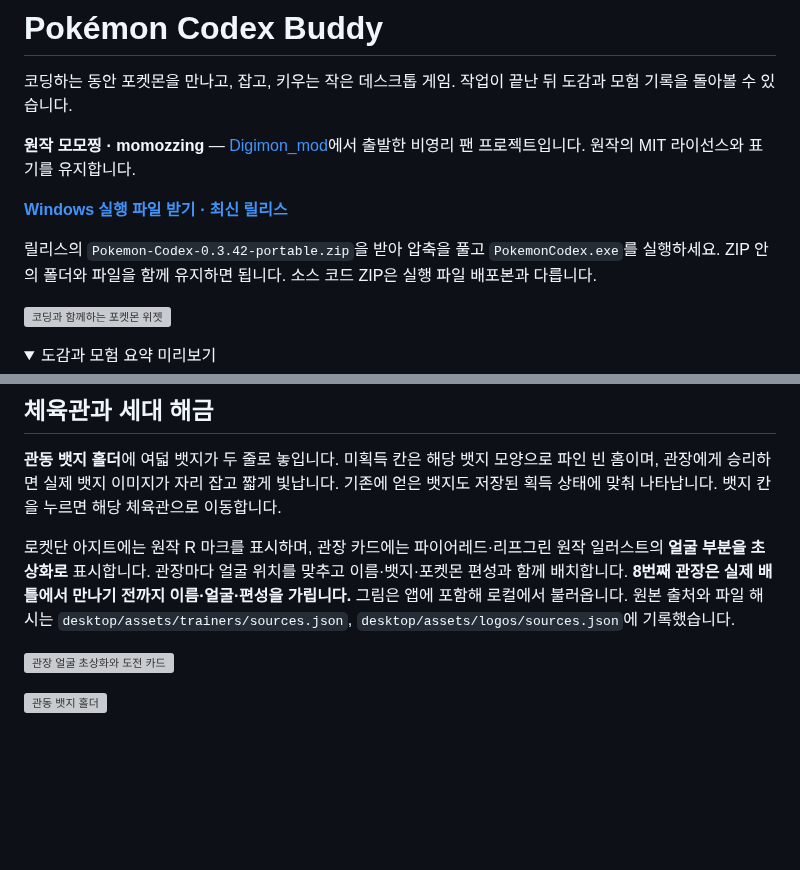
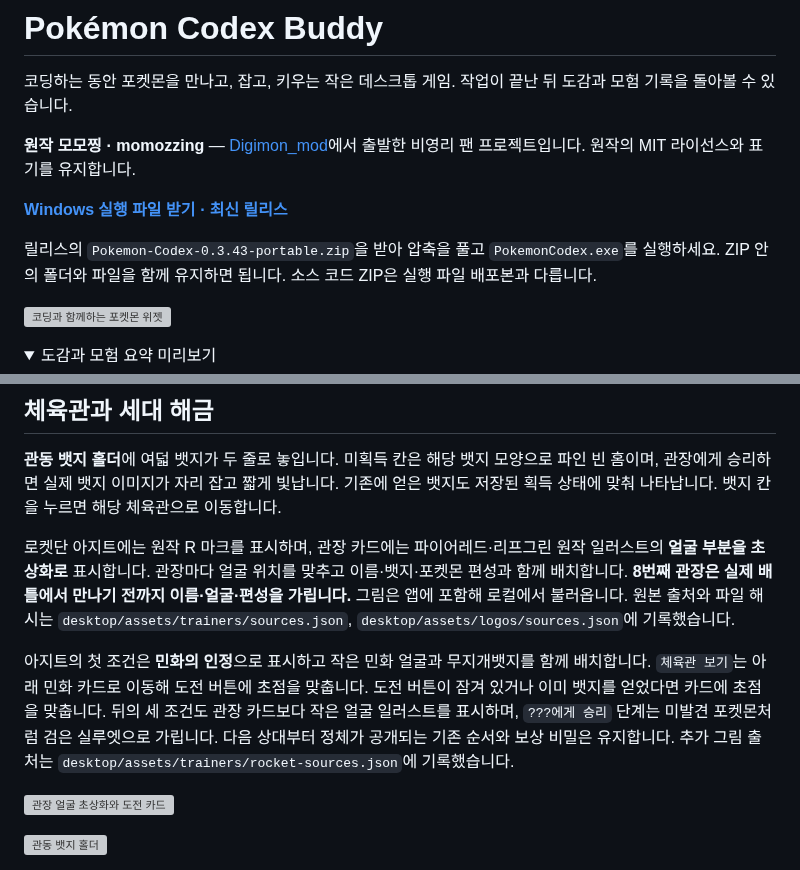
Before and after one commit to Bakzzi/Pokemon_codex, a Markdown page: README.md, 2 parts joined by grey strips. Drawn GitHub-style; folded sections open; blank space fills up the shorter version; grey boxes are pictures that could not be loaded.

Commit message:
Add Rocket Hideout portraits, hidden silhouettes and Erika gym navigation

```diff
--- a/README.md
+++ b/README.md
@@ -6,7 +6,7 @@
 
 **[Windows 실행 파일 받기 · 최신 릴리스](https://github.com/Bakzzi/Pokemon_codex/releases/latest)**
 
-릴리스의 `Pokemon-Codex-0.3.42-portable.zip`을 받아 압축을 풀고 `PokemonCodex.exe`를 실행하세요. ZIP 안의 폴더와 파일을 함께 유지하면 됩니다. 소스 코드 ZIP은 실행 파일 배포본과 다릅니다.
+릴리스의 `Pokemon-Codex-0.3.43-portable.zip`을 받아 압축을 풀고 `PokemonCodex.exe`를 실행하세요. ZIP 안의 폴더와 파일을 함께 유지하면 됩니다. 소스 코드 ZIP은 실행 파일 배포본과 다릅니다.
 
 ![코딩과 함께하는 포켓몬 위젯](docs/screenshots/widget.png)
 
@@ -171,6 +171,8 @@ PokeAPI의 파이어레드·리프그린 레벨업 기술표, 3세대 당시 위
 
 로켓단 아지트에는 원작 R 마크를 표시하며, 관장 카드에는 파이어레드·리프그린 원작 일러스트의 **얼굴 부분을 초상화로** 표시합니다. 관장마다 얼굴 위치를 맞추고 이름·뱃지·포켓몬 편성과 함께 배치합니다. **8번째 관장은 실제 배틀에서 만나기 전까지 이름·얼굴·편성을 가립니다.** 그림은 앱에 포함해 로컬에서 불러옵니다. 원본 출처와 파일 해시는 `desktop/assets/trainers/sources.json`, `desktop/assets/logos/sources.json`에 기록했습니다.
 
+아지트의 첫 조건은 **민화의 인정**으로 표시하고 작은 민화 얼굴과 무지개뱃지를 함께 배치합니다. `체육관 보기`는 아래 민화 카드로 이동해 도전 버튼에 초점을 맞춥니다. 도전 버튼이 잠겨 있거나 이미 뱃지를 얻었다면 카드에 초점을 맞춥니다. 뒤의 세 조건도 관장 카드보다 작은 얼굴 일러스트를 표시하며, `???에게 승리` 단계는 미발견 포켓몬처럼 검은 실루엣으로 가립니다. 다음 상대부터 정체가 공개되는 기존 순서와 보상 비밀은 유지합니다. 추가 그림 출처는 `desktop/assets/trainers/rocket-sources.json`에 기록했습니다.
+
 ![관장 얼굴 초상화와 도전 카드](docs/screenshots/gym-leaders.png)
 
 ![관동 뱃지 홀더](docs/screenshots/badge-case.png)
```
Also changed, not shown: THIRD_PARTY_NOTICES.md (+2 -0 lines), desktop/assets/trainers/james.png (added), desktop/assets/trainers/jessie.png (added), desktop/assets/trainers/rocket-grunts.png (added), 6 other files.
